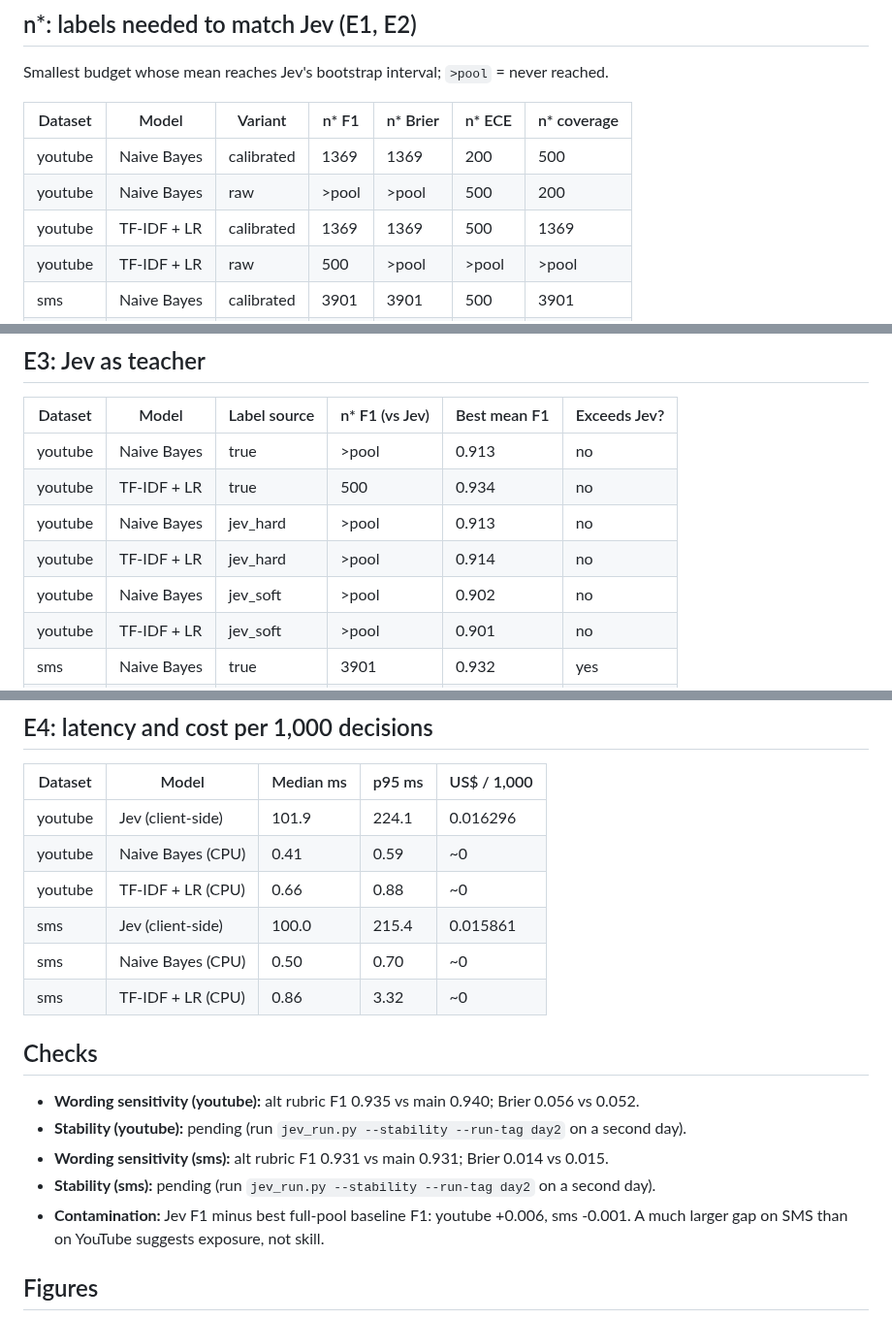
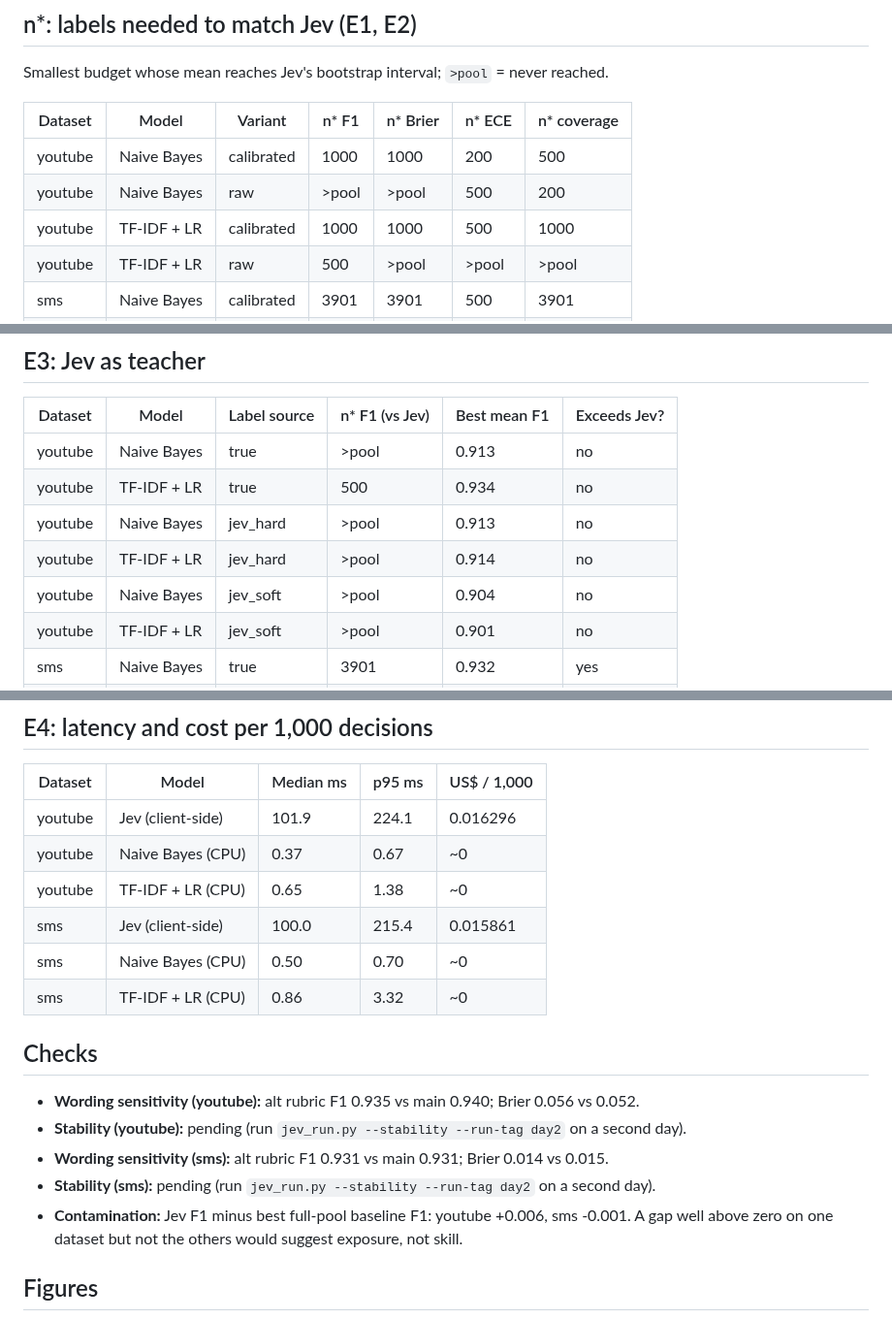
Before and after one commit to RunRiotComeOn/jev_trial1, a Markdown page: results/results.md, 3 parts joined by grey strips. Shown at 97% size. Drawn GitHub-style.

```diff
--- a/results/results.md
+++ b/results/results.md
@@ -26,9 +26,9 @@ Smallest budget whose mean reaches Jev's bootstrap interval; `>pool` = never rea
 
 | Dataset | Model | Variant | n* F1 | n* Brier | n* ECE | n* coverage |
 |---|---|---|---|---|---|---|
-| youtube | Naive Bayes | calibrated | 1369 | 1369 | 200 | 500 |
+| youtube | Naive Bayes | calibrated | 1000 | 1000 | 200 | 500 |
 | youtube | Naive Bayes | raw | >pool | >pool | 500 | 200 |
-| youtube | TF-IDF + LR | calibrated | 1369 | 1369 | 500 | 1369 |
+| youtube | TF-IDF + LR | calibrated | 1000 | 1000 | 500 | 1000 |
 | youtube | TF-IDF + LR | raw | 500 | >pool | >pool | >pool |
 | sms | Naive Bayes | calibrated | 3901 | 3901 | 500 | 3901 |
 | sms | Naive Bayes | raw | 3901 | 3901 | 200 | 100 |
@@ -43,7 +43,7 @@ Smallest budget whose mean reaches Jev's bootstrap interval; `>pool` = never rea
 | youtube | TF-IDF + LR | true | 500 | 0.934 | no |
 | youtube | Naive Bayes | jev_hard | >pool | 0.913 | no |
 | youtube | TF-IDF + LR | jev_hard | >pool | 0.914 | no |
-| youtube | Naive Bayes | jev_soft | >pool | 0.902 | no |
+| youtube | Naive Bayes | jev_soft | >pool | 0.904 | no |
 | youtube | TF-IDF + LR | jev_soft | >pool | 0.901 | no |
 | sms | Naive Bayes | true | 3901 | 0.932 | yes |
 | sms | TF-IDF + LR | true | >pool | 0.818 | no |
@@ -57,8 +57,8 @@ Smallest budget whose mean reaches Jev's bootstrap interval; `>pool` = never rea
 | Dataset | Model | Median ms | p95 ms | US$ / 1,000 |
 |---|---|---|---|---|
 | youtube | Jev (client-side) | 101.9 | 224.1 | 0.016296 |
-| youtube | Naive Bayes (CPU) | 0.41 | 0.59 | ~0 |
-| youtube | TF-IDF + LR (CPU) | 0.66 | 0.88 | ~0 |
+| youtube | Naive Bayes (CPU) | 0.37 | 0.67 | ~0 |
+| youtube | TF-IDF + LR (CPU) | 0.65 | 1.38 | ~0 |
 | sms | Jev (client-side) | 100.0 | 215.4 | 0.015861 |
 | sms | Naive Bayes (CPU) | 0.50 | 0.70 | ~0 |
 | sms | TF-IDF + LR (CPU) | 0.86 | 3.32 | ~0 |
@@ -69,7 +69,7 @@ Smallest budget whose mean reaches Jev's bootstrap interval; `>pool` = never rea
 - **Stability (youtube):** pending (run `jev_run.py --stability --run-tag day2` on a second day).
 - **Wording sensitivity (sms):** alt rubric F1 0.931 vs main 0.931; Brier 0.014 vs 0.015.
 - **Stability (sms):** pending (run `jev_run.py --stability --run-tag day2` on a second day).
-- **Contamination:** Jev F1 minus best full-pool baseline F1: youtube +0.006, sms -0.001. A much larger gap on SMS than on YouTube suggests exposure, not skill.
+- **Contamination:** Jev F1 minus best full-pool baseline F1: youtube +0.006, sms -0.001. A gap well above zero on one dataset but not the others would suggest exposure, not skill.
 
 ## Figures
 
```
Also changed, not shown: results/transfer.md (added, +155 -0 lines), results/figures/fig1_f1.png, results/figures/fig2_calibration.png, results/figures/fig3_student.png, 7 other files.
